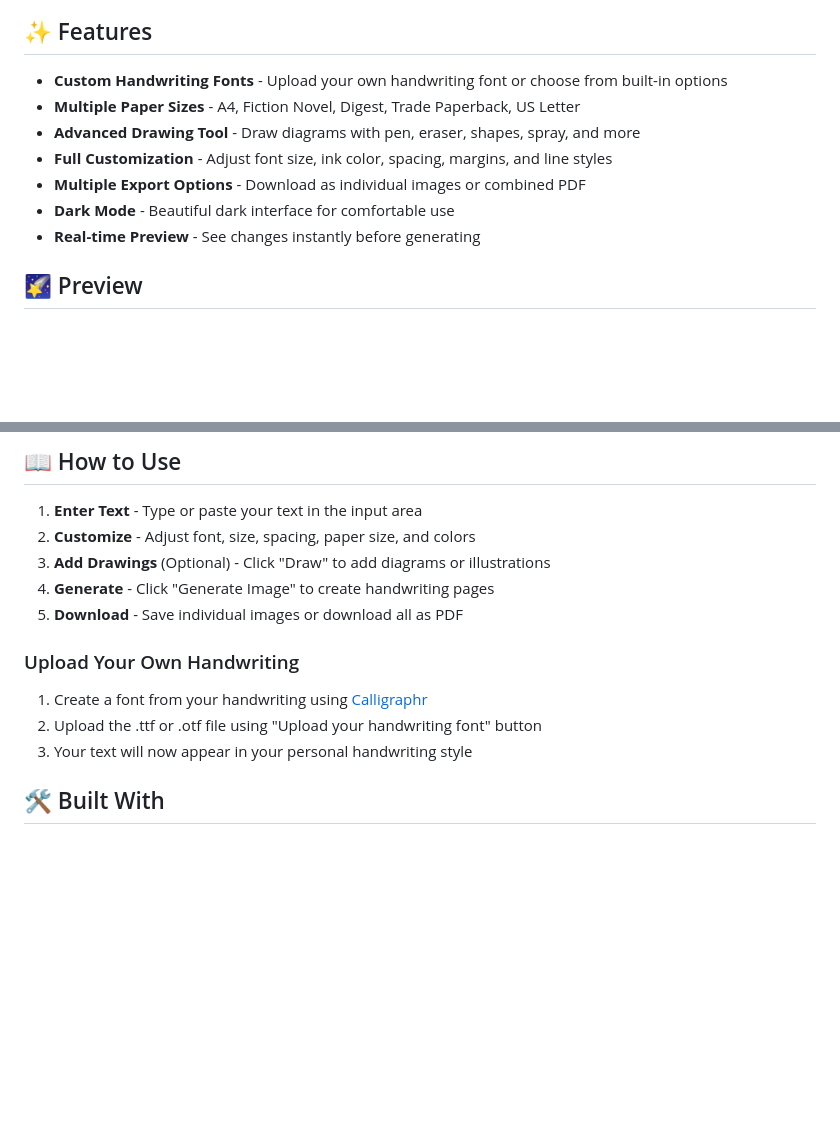
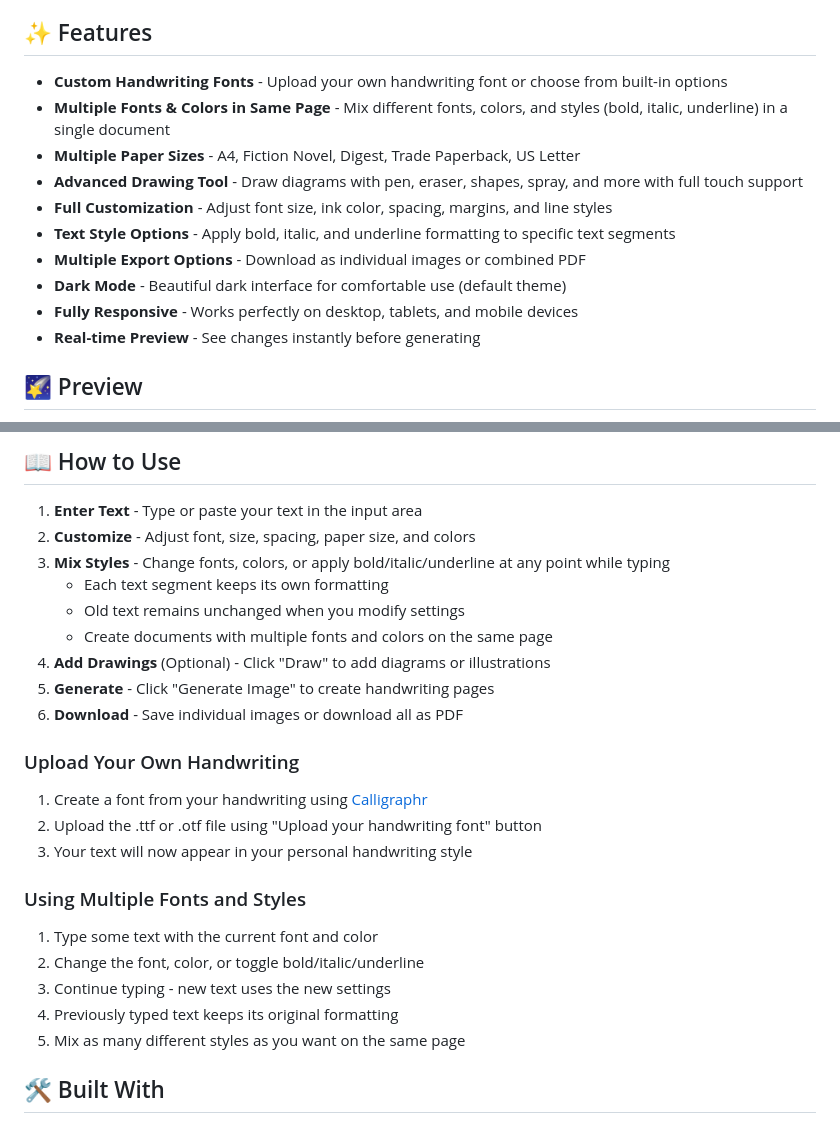
Before and after one commit to Prasidhpshetty7/handwriter, a Markdown page: README.md, 2 parts joined by grey strips. Rendered like a GitHub page; blank space fills up the shorter version.

```diff
--- a/README.md
+++ b/README.md
@@ -9,11 +9,14 @@ Transform your typed text into realistic handwriting images. Customize fonts, pa
 ## ✨ Features
 
 - **Custom Handwriting Fonts** - Upload your own handwriting font or choose from built-in options
+- **Multiple Fonts & Colors in Same Page** - Mix different fonts, colors, and styles (bold, italic, underline) in a single document
 - **Multiple Paper Sizes** - A4, Fiction Novel, Digest, Trade Paperback, US Letter
-- **Advanced Drawing Tool** - Draw diagrams with pen, eraser, shapes, spray, and more
+- **Advanced Drawing Tool** - Draw diagrams with pen, eraser, shapes, spray, and more with full touch support
 - **Full Customization** - Adjust font size, ink color, spacing, margins, and line styles
+- **Text Style Options** - Apply bold, italic, and underline formatting to specific text segments
 - **Multiple Export Options** - Download as individual images or combined PDF
-- **Dark Mode** - Beautiful dark interface for comfortable use
+- **Dark Mode** - Beautiful dark interface for comfortable use (default theme)
+- **Fully Responsive** - Works perfectly on desktop, tablets, and mobile devices
 - **Real-time Preview** - See changes instantly before generating
 
 ## 🌠 Preview
@@ -55,14 +58,25 @@ npm run dev
 
 1. **Enter Text** - Type or paste your text in the input area
 2. **Customize** - Adjust font, size, spacing, paper size, and colors
-3. **Add Drawings** (Optional) - Click "Draw" to add diagrams or illustrations
-4. **Generate** - Click "Generate Image" to create handwriting pages
-5. **Download** - Save individual images or download all as PDF
+3. **Mix Styles** - Change fonts, colors, or apply bold/italic/underline at any point while typing
+   - Each text segment keeps its own formatting
+   - Old text remains unchanged when you modify settings
+   - Create documents with multiple fonts and colors on the same page
+4. **Add Drawings** (Optional) - Click "Draw" to add diagrams or illustrations
+5. **Generate** - Click "Generate Image" to create handwriting pages
+6. **Download** - Save individual images or download all as PDF
 
 ### Upload Your Own Handwriting
 1. Create a font from your handwriting using [Calligraphr](https://www.calligraphr.com/en/)
 2. Upload the .ttf or .otf file using "Upload your handwriting font" button
 3. Your text will now appear in your personal handwriting style
+
+### Using Multiple Fonts and Styles
+1. Type some text with the current font and color
+2. Change the font, color, or toggle bold/italic/underline
+3. Continue typing - new text uses the new settings
+4. Previously typed text keeps its original formatting
+5. Mix as many different styles as you want on the same page
 
 ## 🛠️ Built With
 
```
Also changed, not shown: other parts of README.md (+1 -1 lines).
